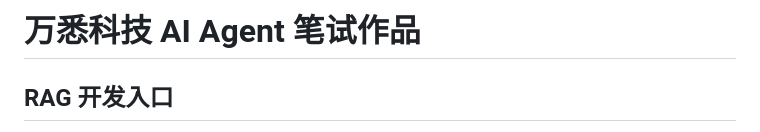
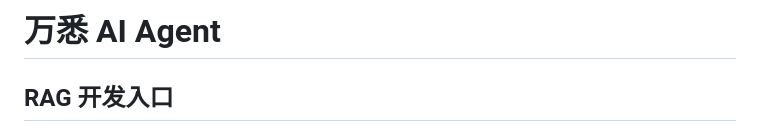
Before and after one commit to chromiii/WANXI-RAG, a Markdown page: README.md, the part around the change. Drawn GitHub-style.

```diff
--- a/README.md
+++ b/README.md
@@ -1,4 +1,4 @@
-# 万悉科技 AI Agent 笔试作品
+# 万悉 AI Agent
 
 ## RAG 开发入口
 
```
